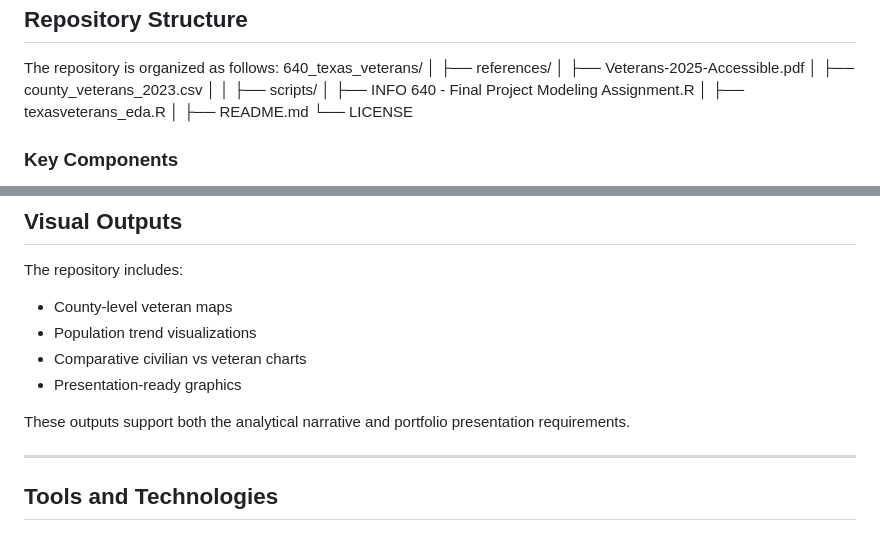
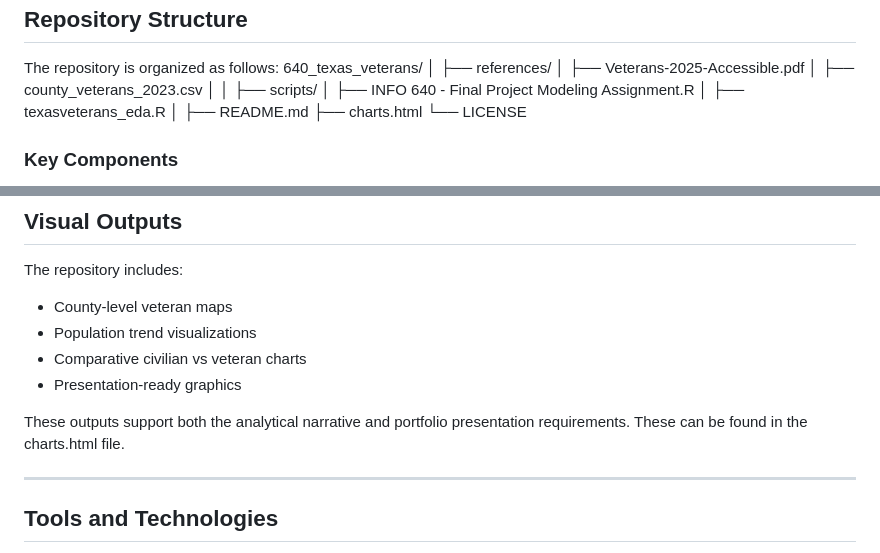
Before and after one commit to mevere31/640_texas_veterans, a Markdown page: README.md, 2 parts joined by grey strips. Rendered like a GitHub page.

```diff
--- a/README.md
+++ b/README.md
@@ -45,6 +45,7 @@ The repository is organized as follows:
 │ ├── texasveterans_eda.R
 │
 ├── README.md
+├── charts.html
 └── LICENSE
 
 
@@ -143,7 +144,7 @@ The repository includes:
 - Comparative civilian vs veteran charts
 - Presentation-ready graphics
 
-These outputs support both the analytical narrative and portfolio presentation requirements.
+These outputs support both the analytical narrative and portfolio presentation requirements. These can be found in the charts.html file.
 
 ---
 
```
